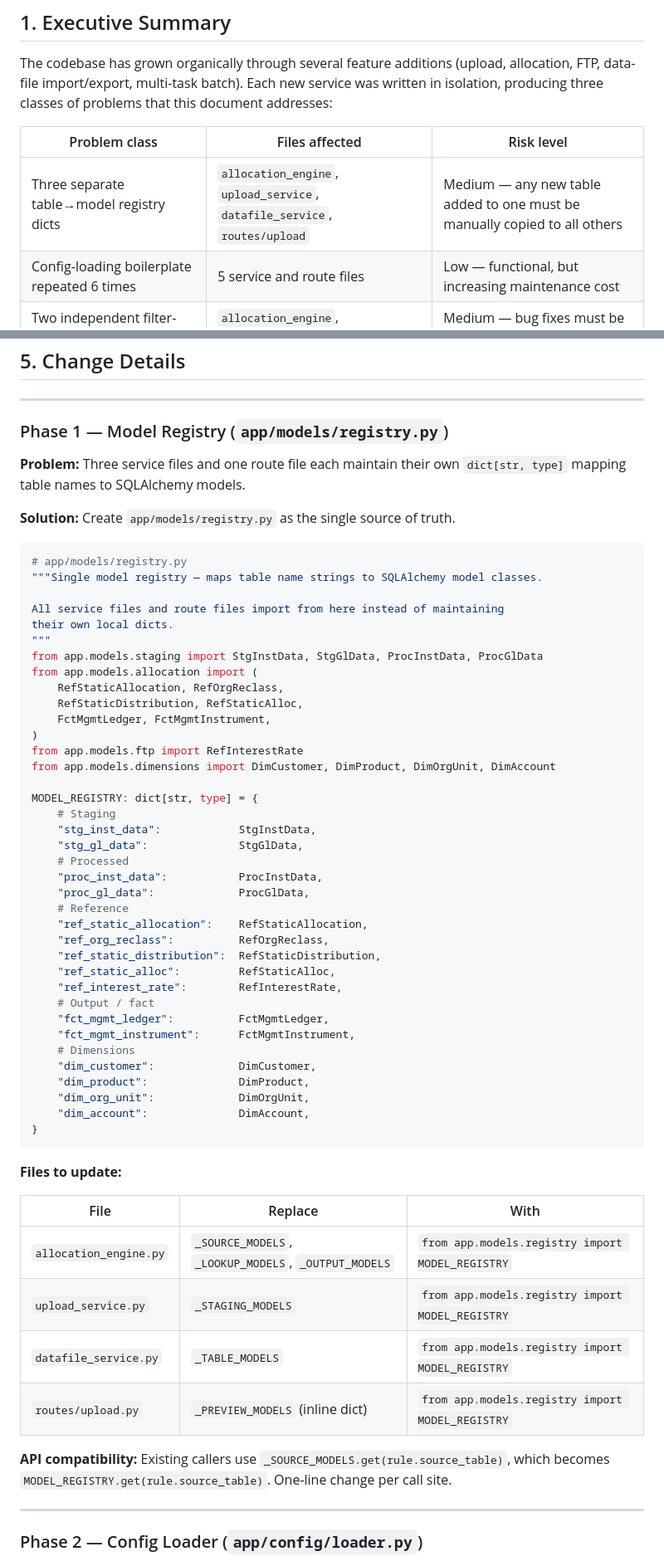
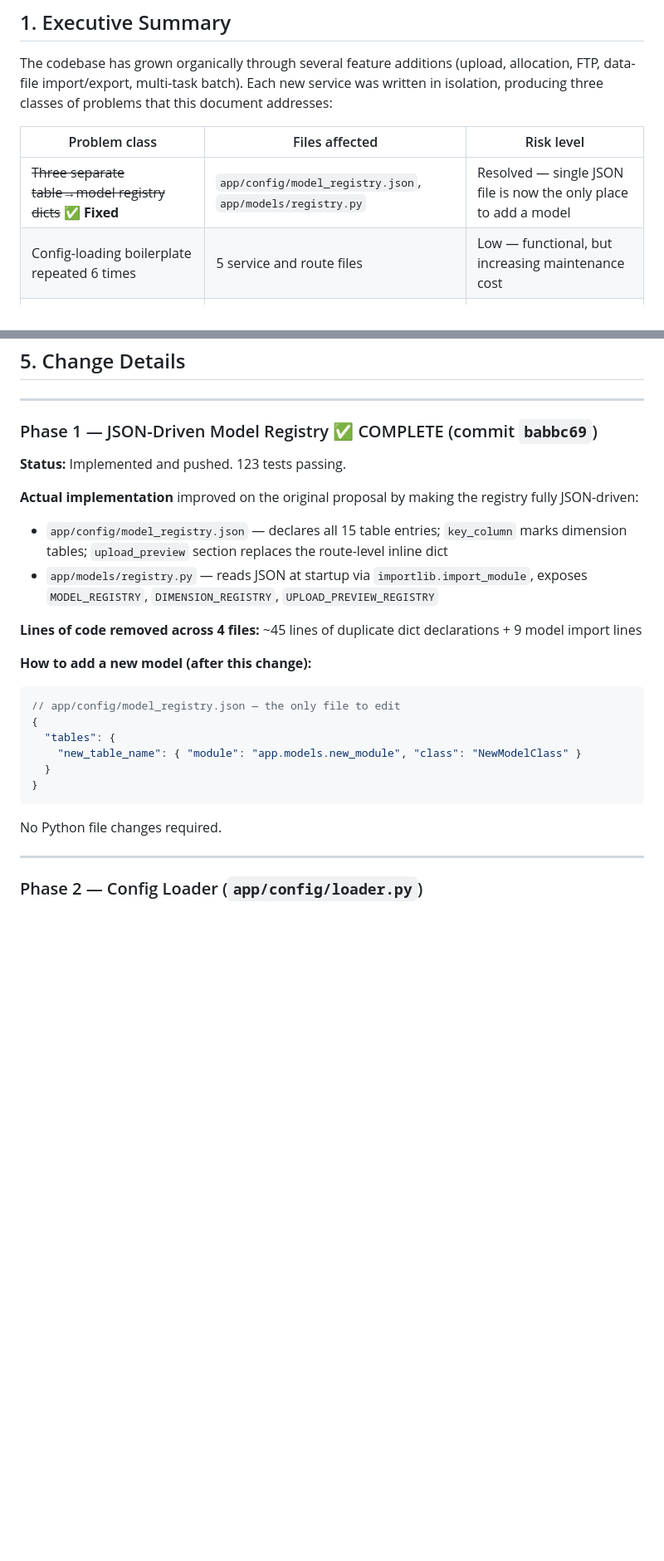
Before and after one commit to dgomatenten/BankPFT_Demo, a Markdown page: docs/REFACTORING.md, 2 parts joined by grey strips. Shown at 83% size. GitHub-like rendering; blank space fills up the shorter version.

Commit message:
docs: update REFACTORING.md — mark Phase 1 complete, add progress table

````diff
--- a/docs/REFACTORING.md
+++ b/docs/REFACTORING.md
@@ -39,7 +51,7 @@ The codebase has grown organically through several feature additions (upload, al
 
 | Problem class | Files affected | Risk level |
 |---|---|---|
-| Three separate table→model registry dicts | `allocation_engine`, `upload_service`, `datafile_service`, `routes/upload` | Medium — any new table added to one must be manually copied to all others |
+| ~~Three separate table→model registry dicts~~ ✅ **Fixed** | `app/config/model_registry.json`, `app/models/registry.py` | Resolved — single JSON file is now the only place to add a model |
 | Config-loading boilerplate repeated 6 times | 5 service and route files | Low — functional, but increasing maintenance cost |
 | Two independent filter-engine implementations | `allocation_engine`, `datafile_service` | Medium — bug fixes must be applied twice |
 | `datetime.utcnow()` deprecated in Python 3.12+ | All service files + all model defaults | Low now, breaking in future Python releases |
@@ -335,63 +348,27 @@ app/services/batch_logger.py
 
 ---
 
-### Phase 1 — Model Registry (`app/models/registry.py`)
+### Phase 1 — JSON-Driven Model Registry ✅ COMPLETE (commit `babbc69`)
 
-**Problem:** Three service files and one route file each maintain their own
-`dict[str, type]` mapping table names to SQLAlchemy models.
+**Status:** Implemented and pushed. 123 tests passing.
 
-**Solution:** Create `app/models/registry.py` as the single source of truth.
+**Actual implementation** improved on the original proposal by making the registry fully JSON-driven:
 
-```python
-# app/models/registry.py
-"""Single model registry — maps table name strings to SQLAlchemy model classes.
+- `app/config/model_registry.json` — declares all 15 table entries; `key_column` marks dimension tables; `upload_preview` section replaces the route-level inline dict
+- `app/models/registry.py` — reads JSON at startup via `importlib.import_module`, exposes `MODEL_REGISTRY`, `DIMENSION_REGISTRY`, `UPLOAD_PREVIEW_REGISTRY`
 
-All service files and route files import from here instead of maintaining
-their own local dicts.
-"""
-from app.models.staging import StgInstData, StgGlData, ProcInstData, ProcGlData
-from app.models.allocation import (
-    RefStaticAllocation, RefOrgReclass,
-    RefStaticDistribution, RefStaticAlloc,
-    FctMgmtLedger, FctMgmtInstrument,
-)
-from app.models.ftp import RefInterestRate
-from app.models.dimensions import DimCustomer, DimProduct, DimOrgUnit, DimAccount
+**Lines of code removed across 4 files:** ~45 lines of duplicate dict declarations + 9 model import lines
 
-MODEL_REGISTRY: dict[str, type] = {
-    # Staging
-    "stg_inst_data":            StgInstData,
-    "stg_gl_data":              StgGlData,
-    # Processed
-    "proc_inst_data":           ProcInstData,
-    "proc_gl_data":             ProcGlData,
-    # Reference
-    "ref_static_allocation":    RefStaticAllocation,
-    "ref_org_reclass":          RefOrgReclass,
-    "ref_static_distribution":  RefStaticDistribution,
-    "ref_static_alloc":         RefStaticAlloc,
-    "ref_interest_rate":        RefInterestRate,
-    # Output / fact
-    "fct_mgmt_ledger":          FctMgmtLedger,
-    "fct_mgmt_instrument":      FctMgmtInstrument,
-    # Dimensions
-    "dim_customer":             DimCustomer,
-    "dim_product":              DimProduct,
-    "dim_org_unit":             DimOrgUnit,
-    "dim_account":              DimAccount,
+**How to add a new model (after this change):**
+```json
+// app/config/model_registry.json — the only file to edit
+{
+  "tables": {
+    "new_table_name": { "module": "app.models.new_module", "class": "NewModelClass" }
+  }
 }
 ```
-
-**Files to update:**
-
-| File | Replace | With |
-|---|---|---|
-| `allocation_engine.py` | `_SOURCE_MODELS`, `_LOOKUP_MODELS`, `_OUTPUT_MODELS` | `from app.models.registry import MODEL_REGISTRY` |
-| `upload_service.py` | `_STAGING_MODELS` | `from app.models.registry import MODEL_REGISTRY` |
-| `datafile_service.py` | `_TABLE_MODELS` | `from app.models.registry import MODEL_REGISTRY` |
-| `routes/upload.py` | `_PREVIEW_MODELS` (inline dict) | `from app.models.registry import MODEL_REGISTRY` |
-
-**API compatibility:** Existing callers use `_SOURCE_MODELS.get(rule.source_table)`, which becomes `MODEL_REGISTRY.get(rule.source_table)`. One-line change per call site.
+No Python file changes required.
 
 ---
 
````
Also changed, not shown: other parts of docs/REFACTORING.md (+20 -7 lines).
